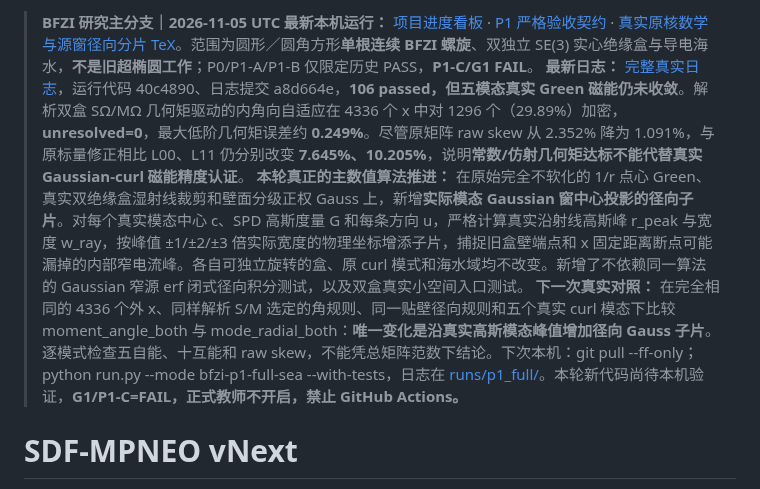
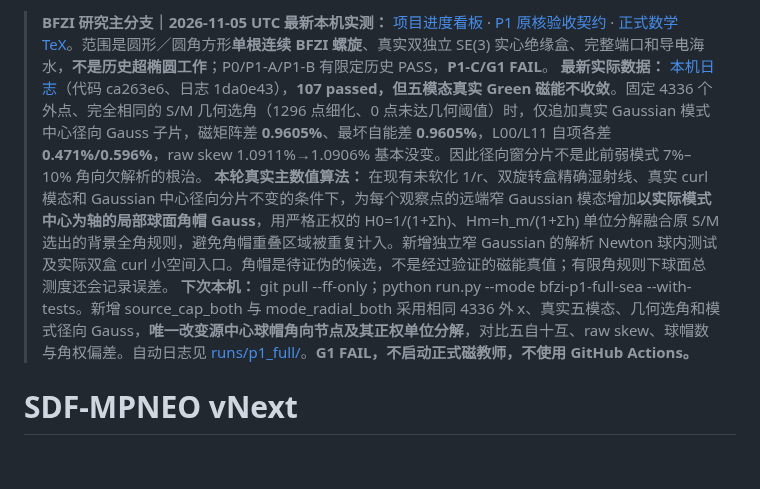
Before and after one commit to AliceThunder/SDFMPNEO, a Markdown page: README.md, the part around the change. GitHub-like rendering; blank space fills up the shorter version.

Commit message:
docs(BFZI): README update 107-pass radial findings and real-mode spherical angular caps

```diff
--- a/README.md
+++ b/README.md
@@ -1,7 +1,7 @@
-> **BFZI 研究主分支｜2026-11-05 UTC 最新本机运行：** [项目进度看板](docs/research/bfzi_uwpt_electrothermal/PROJECT_PROGRESS.md) · [P1 严格验收契约](docs/research/bfzi_uwpt_electrothermal/P1_COULOMB_ANALYTIC_GATE.md) · [真实原核数学与源窗径向分片 TeX](theory/sections/14_p1_exact_coulomb_sphere.tex)。范围为圆形／圆角方形**单根连续 BFZI 螺旋**、双独立 SE(3) 实心绝缘盒与导电海水，**不是旧超椭圆工作**；P0/P1-A/P1-B 仅限定历史 PASS，**P1-C/G1 FAIL**。
-> **最新日志：** [完整真实日志](docs/research/bfzi_uwpt_electrothermal/runs/p1_full/latest_full.log)，运行代码 40c4890、日志提交 a8d664e，**106 passed，但五模态真实 Green 磁能仍未收敛**。解析双盒 SΩ/MΩ 几何矩驱动的内角向自适应在 4336 个 x 中对 1296 个（29.89%）加密，**unresolved=0**，最大低阶几何矩误差约 **0.249%**。尽管原矩阵 raw skew 从 2.352% 降为 1.091%，与原标量修正相比 L00、L11 仍分别改变 **7.645%、10.205%**，说明**常数/仿射几何矩达标不能代替真实 Gaussian-curl 磁能精度认证**。
-> **本轮真正的主数值算法推进：** 在原始完全不软化的 1/r 点心 Green、真实双绝缘盒湿射线裁剪和壁面分级正权 Gauss 上，新增**实际模态 Gaussian 窗中心投影的径向子片**。对每个真实模态中心 c、SPD 高斯度量 G 和每条方向 u，严格计算真实沿射线高斯峰 r_peak 与宽度 w_ray，按峰值 ±1/±2/±3 倍实际宽度的物理坐标增添子片，捕捉旧盒壁端点和 x 固定距离断点可能漏掉的内部窄电流峰。各自可独立旋转的盒、原 curl 模式和海水域均不改变。新增了不依赖同一算法的 Gaussian 窄源 erf 闭式径向积分测试，以及双盒真实小空间入口测试。
-> **下一次真实对照：** 在完全相同的 4336 个外 x、同样解析 S/M 选定的角规则、同一贴壁径向规则和五个真实 curl 模态下比较 moment_angle_both 与 mode_radial_both：**唯一变化是沿真实高斯模态峰值增加径向 Gauss 子片**。逐模式检查五自能、十互能和 raw skew，不能凭总矩阵范数下结论。下次本机：git pull --ff-only；python run.py --mode bfzi-p1-full-sea --with-tests，日志在 [runs/p1_full/](docs/research/bfzi_uwpt_electrothermal/runs/p1_full/README.md)。本轮新代码尚待本机验证，**G1/P1-C=FAIL，正式教师不开启，禁止 GitHub Actions。**
+> **BFZI 研究主分支｜2026-11-05 UTC 最新本机实测：** [项目进度看板](docs/research/bfzi_uwpt_electrothermal/PROJECT_PROGRESS.md) · [P1 原核验收契约](docs/research/bfzi_uwpt_electrothermal/P1_COULOMB_ANALYTIC_GATE.md) · [正式数学 TeX](theory/sections/14_p1_exact_coulomb_sphere.tex)。范围是圆形／圆角方形**单根连续 BFZI 螺旋**、真实双独立 SE(3) 实心绝缘盒、完整端口和导电海水，**不是历史超椭圆工作**；P0/P1-A/P1-B 有限定历史 PASS，**P1-C/G1 FAIL**。
+> **最新实际数据：** [本机日志](docs/research/bfzi_uwpt_electrothermal/runs/p1_full/latest_full.log)（代码 ca263e6、日志 1da0e43），**107 passed，但五模态真实 Green 磁能不收敛**。固定 4336 个外点、完全相同的 S/M 几何选角（1296 点细化、0 点未达几何阈值）时，仅追加真实 Gaussian 模式中心径向 Gauss 子片，磁矩阵差 **0.9605%**、最坏自能差 **0.9605%**，L00/L11 自项各差 **0.471%/0.596%**，raw skew 1.0911%→1.0906% 基本没变。因此径向窗分片不是此前弱模式 7%–10% 角向欠解析的根治。
+> **本轮真实主数值算法：** 在现有未软化 1/r、双旋转盒精确湿射线、真实 curl 模态和 Gaussian 中心径向分片不变的条件下，为每个观察点的远端窄 Gaussian 模态增加**以实际模式中心为轴的局部球面角帽 Gauss**，用严格正权的 H0=1/(1+Σh)、Hm=h_m/(1+Σh) 单位分解融合原 S/M 选出的背景全角规则，避免角帽重叠区域被重复计入。新增独立窄 Gaussian 的解析 Newton 球内测试及实际双盒 curl 小空间入口。角帽是待证伪的候选，不是经过验证的磁能真值；有限角规则下球面总测度还会记录误差。
+> **下次本机：** git pull --ff-only；python run.py --mode bfzi-p1-full-sea --with-tests。新增 source_cap_both 与 mode_radial_both 采用相同 4336 外 x、真实五模态、几何选角和模式径向 Gauss，**唯一改变源中心球帽角向节点及其正权单位分解**，对比五自十互、raw skew、球帽数与角权偏差。自动日志见 [runs/p1_full/](docs/research/bfzi_uwpt_electrothermal/runs/p1_full/README.md)。**G1 FAIL，不启动正式磁教师，不使用 GitHub Actions。**
 
 
 # SDF-MPNEO vNext
```
